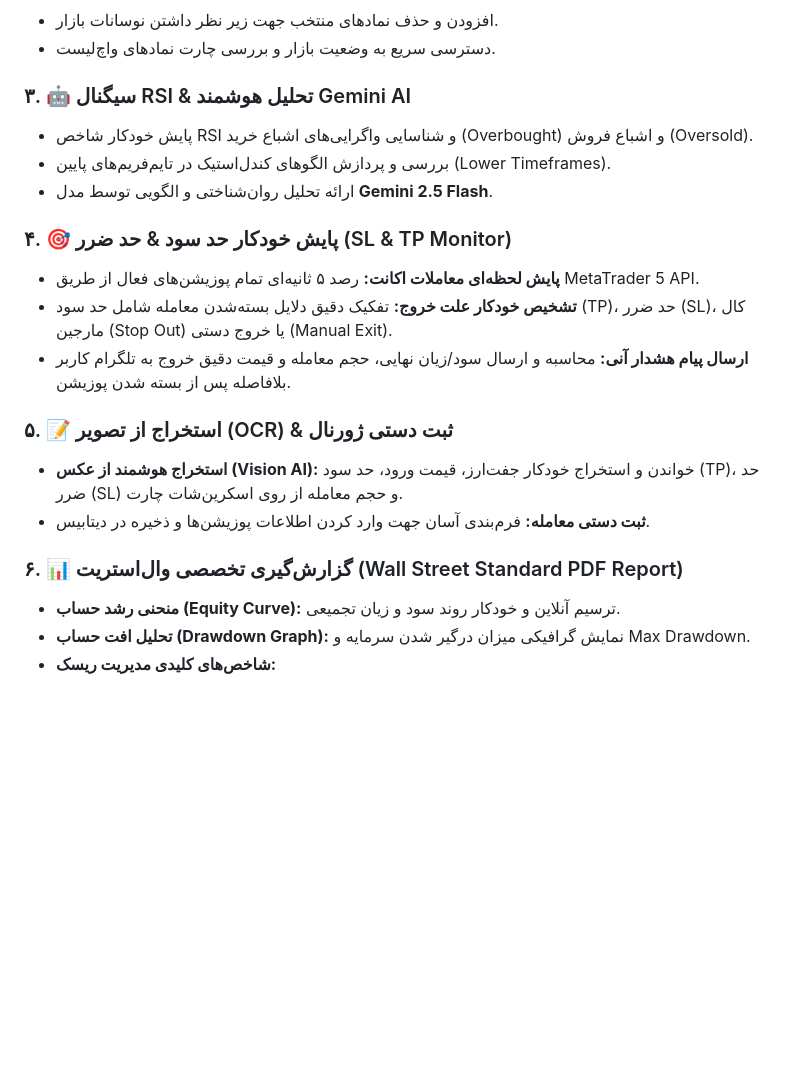
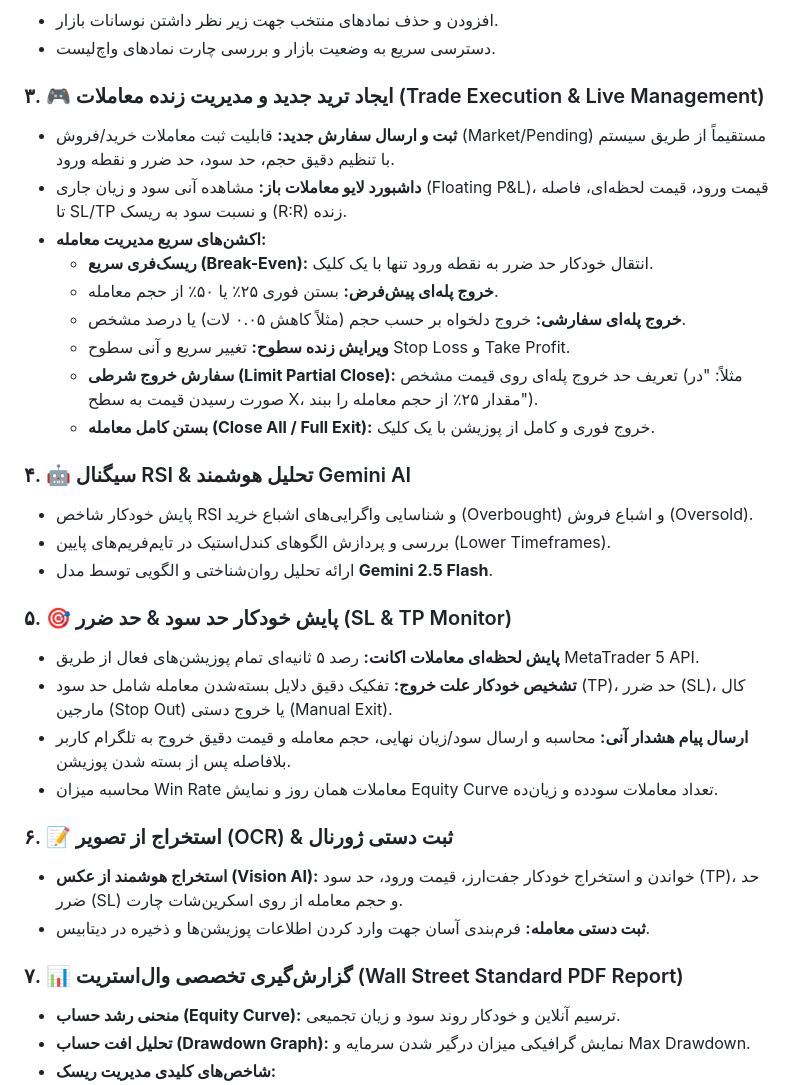
Before and after one commit to suniali/crypto75_bot, a Markdown page: README.md, the part around the change. GitHub-like rendering; blank space fills up the shorter version.

Commit message:
Update sections in README for trade management features

```diff
--- a/README.md
+++ b/README.md
@@ -14,21 +14,33 @@
 - افزودن و حذف نمادهای منتخب جهت زیر نظر داشتن نوسانات بازار.
 - دسترسی سریع به وضعیت بازار و بررسی چارت نمادهای واچ‌لیست.
 
-### ۳. 🤖 سیگنال RSI & تحلیل هوشمند Gemini AI
+### ۳. 🎮 ایجاد ترید جدید و مدیریت زنده معاملات (Trade Execution & Live Management)
+- **ثبت و ارسال سفارش جدید:** قابلیت ثبت معاملات خرید/فروش (Market/Pending) مستقیماً از طریق سیستم با تنظیم دقیق حجم، حد سود، حد ضرر و نقطه ورود.
+- **داشبورد لایو معاملات باز:** مشاهده آنی سود و زیان جاری (Floating P&L)، قیمت ورود، قیمت لحظه‌ای، فاصله تا SL/TP و نسبت سود به ریسک (R:R) زنده.
+- **اکشن‌های سریع مدیریت معامله:**
+  - **ریسک‌فری سریع (Break-Even):** انتقال خودکار حد ضرر به نقطه ورود تنها با یک کلیک.
+  - **خروج پله‌ای پیش‌فرض:** بستن فوری ۲۵٪ یا ۵۰٪ از حجم معامله.
+  - **خروج پله‌ای سفارشی:** خروج دلخواه بر حسب حجم (مثلاً کاهش ۰.۰۵ لات) یا درصد مشخص.
+  - **ویرایش زنده سطوح:** تغییر سریع و آنی سطوح Stop Loss و Take Profit.
+  - **سفارش خروج شرطی (Limit Partial Close):** تعریف حد خروج پله‌ای روی قیمت مشخص (مثلاً: "در صورت رسیدن قیمت به سطح X، مقدار ۲۵٪ از حجم معامله را ببند").
+  - **بستن کامل معامله (Close All / Full Exit):** خروج فوری و کامل از پوزیشن با یک کلیک.
+
+### ۴. 🤖 سیگنال RSI & تحلیل هوشمند Gemini AI
 - پایش خودکار شاخص RSI و شناسایی واگرایی‌های اشباع خرید (Overbought) و اشباع فروش (Oversold).
 - بررسی و پردازش الگوهای کندل‌استیک در تایم‌فریم‌های پایین (Lower Timeframes).
 - ارائه تحلیل روان‌شناختی و الگویی توسط مدل **Gemini 2.5 Flash**.
 
-### ۴. 🎯 پایش خودکار حد سود & حد ضرر (SL & TP Monitor)
+### ۵. 🎯 پایش خودکار حد سود & حد ضرر (SL & TP Monitor)
 - **پایش لحظه‌ای معاملات اکانت:** رصد ۵ ثانیه‌ای تمام پوزیشن‌های فعال از طریق MetaTrader 5 API.
 - **تشخیص خودکار علت خروج:** تفکیک دقیق دلایل بسته‌شدن معامله شامل حد سود (TP)، حد ضرر (SL)، کال مارجین (Stop Out) یا خروج دستی (Manual Exit).
 - **ارسال پیام هشدار آنی:** محاسبه و ارسال سود/زیان نهایی، حجم معامله و قیمت دقیق خروج به تلگرام کاربر بلافاصله پس از بسته شدن پوزیشن.
+- محاسبه میزان Win Rate معاملات همان روز و نمایش Equity Curve تعداد معاملات سودده و زیان‌ده.
 
-### ۵. 📝 استخراج از تصویر (OCR) & ثبت دستی ژورنال
+### ۶. 📝 استخراج از تصویر (OCR) & ثبت دستی ژورنال
 - **استخراج هوشمند از عکس (Vision AI):** خواندن و استخراج خودکار جفت‌ارز، قیمت ورود، حد سود (TP)، حد ضرر (SL) و حجم معامله از روی اسکرین‌شات چارت.
 - **ثبت دستی معامله:** فرم‌بندی آسان جهت وارد کردن اطلاعات پوزیشن‌ها و ذخیره در دیتابیس.
 
-### ۶. 📊 گزارش‌گیری تخصصی وال‌استریت (Wall Street Standard PDF Report)
+### ۷. 📊 گزارش‌گیری تخصصی وال‌استریت (Wall Street Standard PDF Report)
 - **منحنی رشد حساب (Equity Curve):** ترسیم آنلاین و خودکار روند سود و زیان تجمیعی.
 - **تحلیل افت حساب (Drawdown Graph):** نمایش گرافیکی میزان درگیر شدن سرمایه و Max Drawdown.
 - **شاخص‌های کلیدی مدیریت ریسک:**
```
